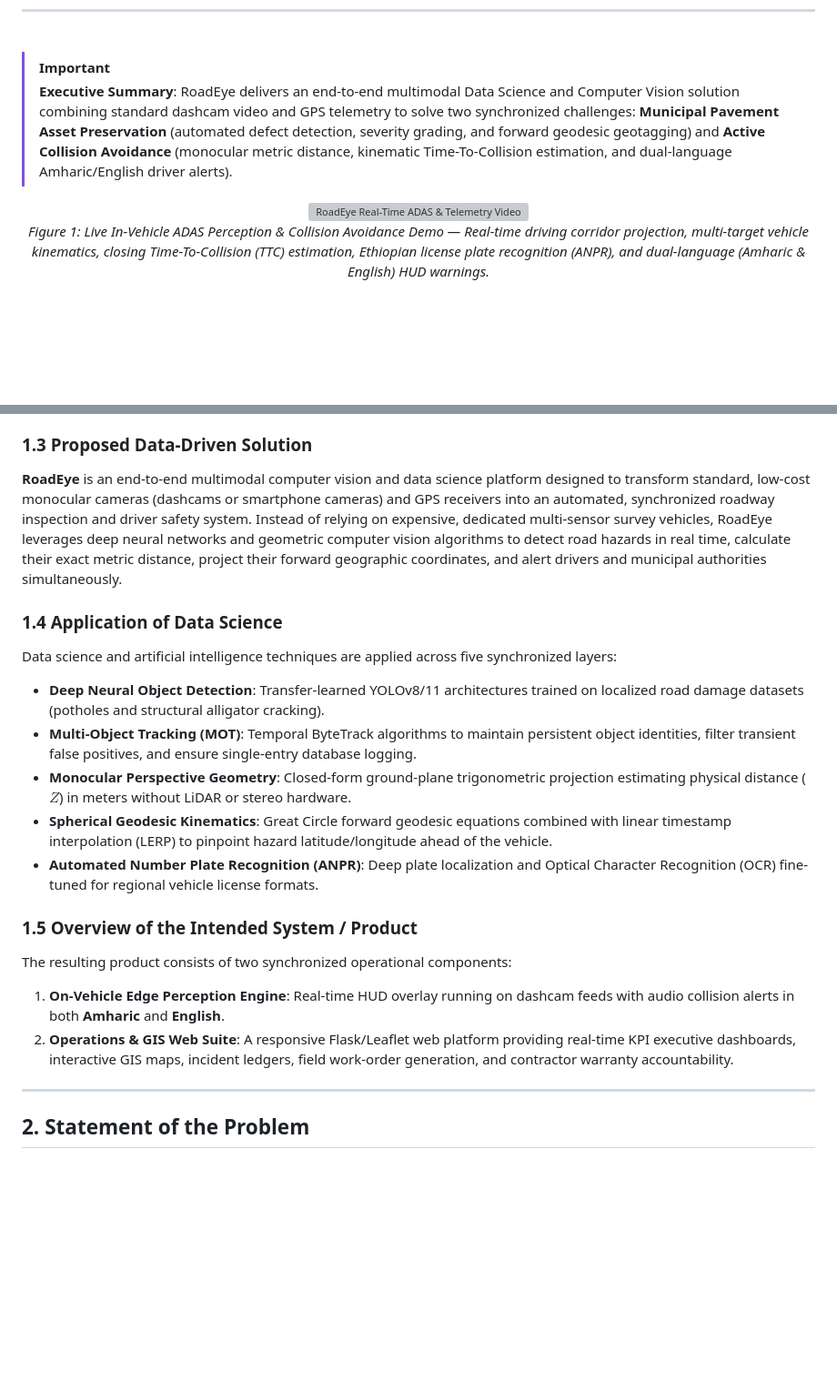
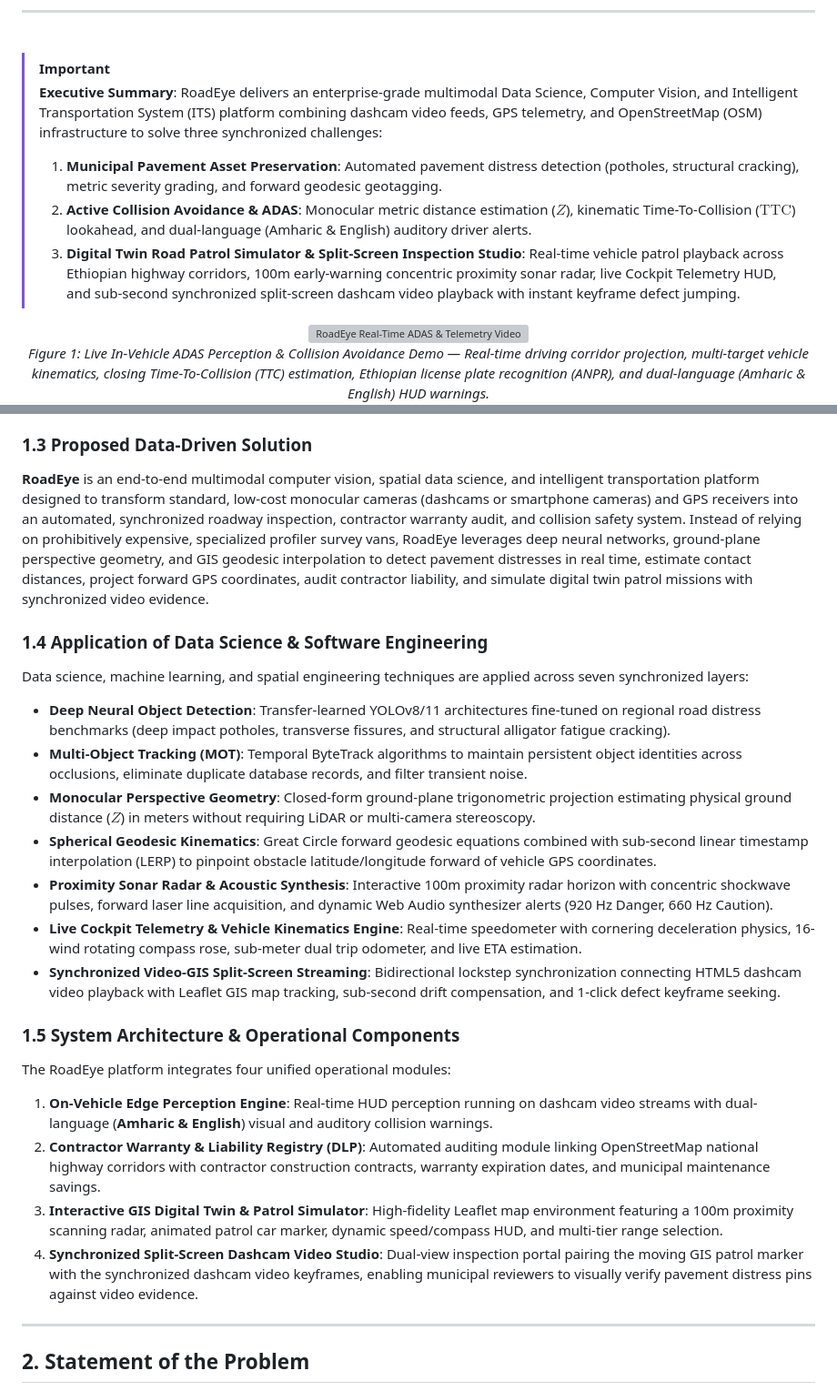
Before and after one commit to haile6/intelligent-road-monitoring-system, a Markdown page: docs/project_proposal.md, 2 parts joined by grey strips. Shown at 91% size. GitHub-like rendering; blank space fills up the shorter version; grey boxes are pictures that could not be loaded.

Commit message:
docs(proposal): update executive summary, system architecture and simulator engine specifications

```diff
--- a/docs/project_proposal.md
+++ b/docs/project_proposal.md
@@ -28,7 +28,10 @@
 <br/>
 
 > [!IMPORTANT]
-> **Executive Summary**: RoadEye delivers an end-to-end multimodal Data Science and Computer Vision solution combining standard dashcam video and GPS telemetry to solve two synchronized challenges: **Municipal Pavement Asset Preservation** (automated defect detection, severity grading, and forward geodesic geotagging) and **Active Collision Avoidance** (monocular metric distance, kinematic Time-To-Collision estimation, and dual-language Amharic/English driver alerts).
+> **Executive Summary**: RoadEye delivers an enterprise-grade multimodal Data Science, Computer Vision, and Intelligent Transportation System (ITS) platform combining dashcam video feeds, GPS telemetry, and OpenStreetMap (OSM) infrastructure to solve three synchronized challenges:
+> 1. **Municipal Pavement Asset Preservation**: Automated pavement distress detection (potholes, structural cracking), metric severity grading, and forward geodesic geotagging.
+> 2. **Active Collision Avoidance & ADAS**: Monocular metric distance estimation ($Z$), kinematic Time-To-Collision ($\text{TTC}$) lookahead, and dual-language (Amharic & English) auditory driver alerts.
+> 3. **Digital Twin Road Patrol Simulator & Split-Screen Inspection Studio**: Real-time vehicle patrol playback across Ethiopian highway corridors, 100m early-warning concentric proximity sonar radar, live Cockpit Telemetry HUD, and sub-second synchronized split-screen dashcam video playback with instant keyframe defect jumping.
 
 <div align="center">
   <img src="demo.gif" alt="RoadEye Real-Time ADAS & Telemetry Video Demo" width="95%" />
@@ -53,20 +56,24 @@ This project operates at the intersection of three critical domains:
 3. **Intelligent Transportation Systems (ITS) & ADAS**: In-cabin active collision prevention, driver warnings, and spatial GIS mapping.
 
 ### 1.3 Proposed Data-Driven Solution
-**RoadEye** is an end-to-end multimodal computer vision and data science platform designed to transform standard, low-cost monocular cameras (dashcams or smartphone cameras) and GPS receivers into an automated, synchronized roadway inspection and driver safety system. Instead of relying on expensive, dedicated multi-sensor survey vehicles, RoadEye leverages deep neural networks and geometric computer vision algorithms to detect road hazards in real time, calculate their exact metric distance, project their forward geographic coordinates, and alert drivers and municipal authorities simultaneously.
+**RoadEye** is an end-to-end multimodal computer vision, spatial data science, and intelligent transportation platform designed to transform standard, low-cost monocular cameras (dashcams or smartphone cameras) and GPS receivers into an automated, synchronized roadway inspection, contractor warranty audit, and collision safety system. Instead of relying on prohibitively expensive, specialized profiler survey vans, RoadEye leverages deep neural networks, ground-plane perspective geometry, and GIS geodesic interpolation to detect pavement distresses in real time, estimate contact distances, project forward GPS coordinates, audit contractor liability, and simulate digital twin patrol missions with synchronized video evidence.
 
-### 1.4 Application of Data Science
-Data science and artificial intelligence techniques are applied across five synchronized layers:
-* **Deep Neural Object Detection**: Transfer-learned YOLOv8/11 architectures trained on localized road damage datasets (potholes and structural alligator cracking).
-* **Multi-Object Tracking (MOT)**: Temporal ByteTrack algorithms to maintain persistent object identities, filter transient false positives, and ensure single-entry database logging.
-* **Monocular Perspective Geometry**: Closed-form ground-plane trigonometric projection estimating physical distance ($Z$) in meters without LiDAR or stereo hardware.
-* **Spherical Geodesic Kinematics**: Great Circle forward geodesic equations combined with linear timestamp interpolation (LERP) to pinpoint hazard latitude/longitude ahead of the vehicle.
-* **Automated Number Plate Recognition (ANPR)**: Deep plate localization and Optical Character Recognition (OCR) fine-tuned for regional vehicle license formats.
+### 1.4 Application of Data Science & Software Engineering
+Data science, machine learning, and spatial engineering techniques are applied across seven synchronized layers:
+* **Deep Neural Object Detection**: Transfer-learned YOLOv8/11 architectures fine-tuned on regional road distress benchmarks (deep impact potholes, transverse fissures, and structural alligator fatigue cracking).
+* **Multi-Object Tracking (MOT)**: Temporal ByteTrack algorithms to maintain persistent object identities across occlusions, eliminate duplicate database records, and filter transient noise.
+* **Monocular Perspective Geometry**: Closed-form ground-plane trigonometric projection estimating physical ground distance ($Z$) in meters without requiring LiDAR or multi-camera stereoscopy.
+* **Spherical Geodesic Kinematics**: Great Circle forward geodesic equations combined with sub-second linear timestamp interpolation (LERP) to pinpoint obstacle latitude/longitude forward of vehicle GPS coordinates.
+* **Proximity Sonar Radar & Acoustic Synthesis**: Interactive 100m proximity radar horizon with concentric shockwave pulses, forward laser line acquisition, and dynamic Web Audio synthesizer alerts (920 Hz Danger, 660 Hz Caution).
+* **Live Cockpit Telemetry & Vehicle Kinematics Engine**: Real-time speedometer with cornering deceleration physics, 16-wind rotating compass rose, sub-meter dual trip odometer, and live ETA estimation.
+* **Synchronized Video-GIS Split-Screen Streaming**: Bidirectional lockstep synchronization connecting HTML5 dashcam video playback with Leaflet GIS map tracking, sub-second drift compensation, and 1-click defect keyframe seeking.
 
-### 1.5 Overview of the Intended System / Product
-The resulting product consists of two synchronized operational components:
-1. **On-Vehicle Edge Perception Engine**: Real-time HUD overlay running on dashcam feeds with audio collision alerts in both **Amharic** and **English**.
-2. **Operations & GIS Web Suite**: A responsive Flask/Leaflet web platform providing real-time KPI executive dashboards, interactive GIS maps, incident ledgers, field work-order generation, and contractor warranty accountability.
+### 1.5 System Architecture & Operational Components
+The RoadEye platform integrates four unified operational modules:
+1. **On-Vehicle Edge Perception Engine**: Real-time HUD perception running on dashcam video streams with dual-language (**Amharic & English**) visual and auditory collision warnings.
+2. **Contractor Warranty & Liability Registry (DLP)**: Automated auditing module linking OpenStreetMap national highway corridors with contractor construction contracts, warranty expiration dates, and municipal maintenance savings.
+3. **Interactive GIS Digital Twin & Patrol Simulator**: High-fidelity Leaflet map environment featuring a 100m proximity scanning radar, animated patrol car marker, dynamic speed/compass HUD, and multi-tier range selection.
+4. **Synchronized Split-Screen Dashcam Video Studio**: Dual-view inspection portal pairing the moving GIS patrol marker with the synchronized dashcam video keyframes, enabling municipal reviewers to visually verify pavement distress pins against video evidence.
 
 ---
 
```
